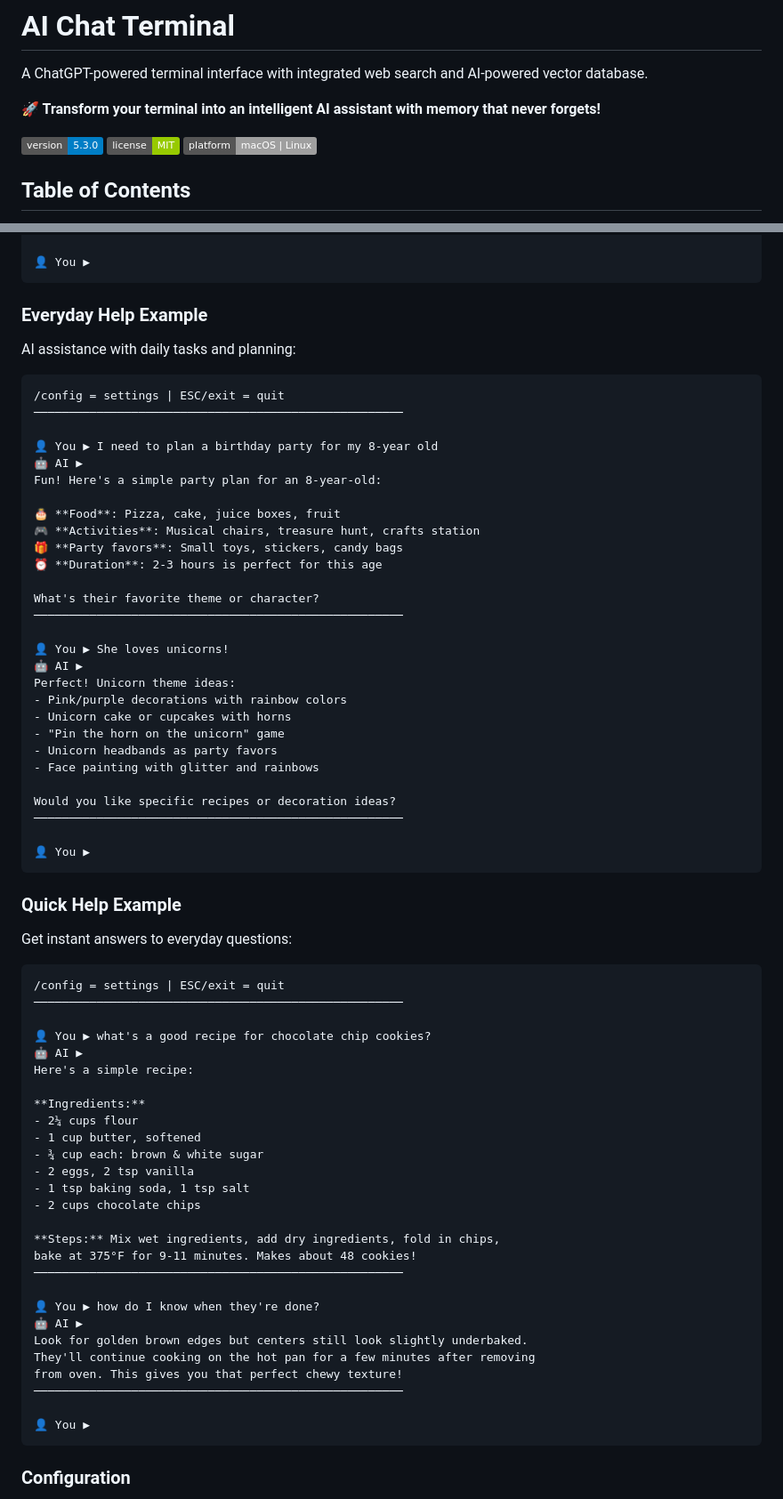
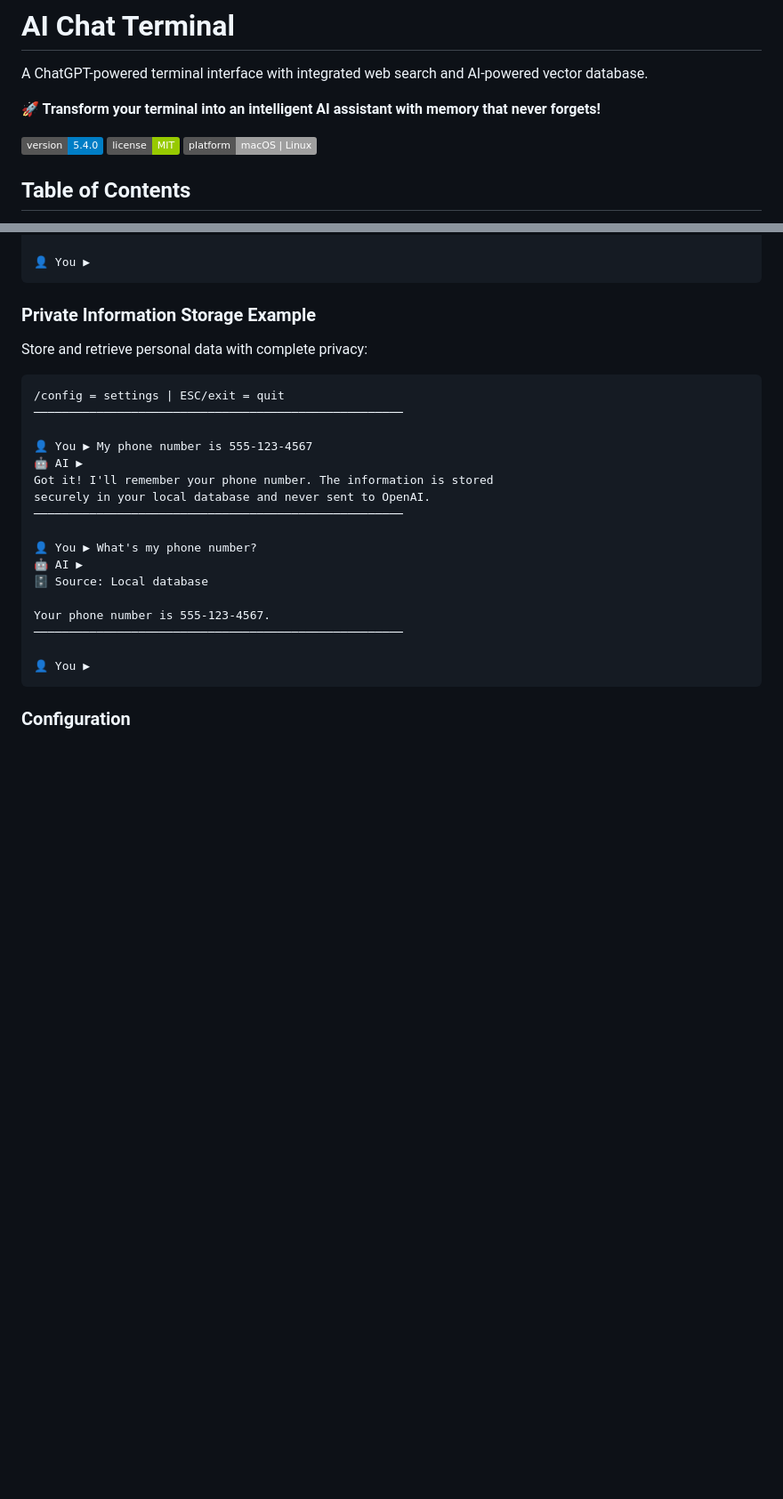
Before and after one commit to martinschenk/ai-chat-terminal, a Markdown page: README.md, 2 parts joined by grey strips. Shown: that part at 89% size. Rendered like a GitHub page; badges without logos; blank space fills up the shorter version.

Commit message:
docs: Update README & CLAUDE.md for v5.4.0 Enhanced Function Calling 📚
- Replace generic examples with Private Information Storage demo
- Show complete data flow: store phone number → retrieve with privacy
- Update version badges and documentation to 5.4.0
- Document Enhanced Function Calling & Privacy System features
- Highlight 80-token natural responses and statement prevention
- Clear privacy guarantee with source indicators

Perfect example of transparent local privacy system in action!

````diff
--- a/README.md
+++ b/README.md
@@ -4,7 +4,7 @@ A ChatGPT-powered terminal interface with integrated web search and AI-powered v
 
 **🚀 Transform your terminal into an intelligent AI assistant with memory that never forgets!**
 
-[![Version](https://img.shields.io/badge/version-5.3.0-blue.svg)](https://github.com/martinschenk/ai-chat-terminal)
+[![Version](https://img.shields.io/badge/version-5.4.0-blue.svg)](https://github.com/martinschenk/ai-chat-terminal)
 [![License](https://img.shields.io/badge/license-MIT-green.svg)](LICENSE)
 [![Platform](https://img.shields.io/badge/platform-macOS%20|%20Linux-lightgrey.svg)](https://github.com/martinschenk/ai-chat-terminal)
 
@@ -101,66 +101,23 @@ Your name is Sara! How can I help you today?
 👤 You ▶
 ```
 
-### Everyday Help Example
-AI assistance with daily tasks and planning:
+### Private Information Storage Example
+Store and retrieve personal data with complete privacy:
 ```
 /config = settings | ESC/exit = quit
 ─────────────────────────────────────────────────────
 
-👤 You ▶ I need to plan a birthday party for my 8-year old
+👤 You ▶ My phone number is 555-123-4567
 🤖 AI ▶
-Fun! Here's a simple party plan for an 8-year-old:
-
-🎂 **Food**: Pizza, cake, juice boxes, fruit
-🎮 **Activities**: Musical chairs, treasure hunt, crafts station
-🎁 **Party favors**: Small toys, stickers, candy bags
-⏰ **Duration**: 2-3 hours is perfect for this age
-
-What's their favorite theme or character?
+Got it! I'll remember your phone number. The information is stored
+securely in your local database and never sent to OpenAI.
 ─────────────────────────────────────────────────────
 
-👤 You ▶ She loves unicorns!
+👤 You ▶ What's my phone number?
 🤖 AI ▶
-Perfect! Unicorn theme ideas:
-- Pink/purple decorations with rainbow colors
-- Unicorn cake or cupcakes with horns
-- "Pin the horn on the unicorn" game
-- Unicorn headbands as party favors
-- Face painting with glitter and rainbows
+🗄️ Source: Local database
 
-Would you like specific recipes or decoration ideas?
-─────────────────────────────────────────────────────
-
-👤 You ▶
-```
-
-### Quick Help Example
-Get instant answers to everyday questions:
-```
-/config = settings | ESC/exit = quit
-─────────────────────────────────────────────────────
-
-👤 You ▶ what's a good recipe for chocolate chip cookies?
-🤖 AI ▶
-Here's a simple recipe:
-
-**Ingredients:**
-- 2¼ cups flour
-- 1 cup butter, softened
-- ¾ cup each: brown & white sugar
-- 2 eggs, 2 tsp vanilla
-- 1 tsp baking soda, 1 tsp salt
-- 2 cups chocolate chips
-
-**Steps:** Mix wet ingredients, add dry ingredients, fold in chips,
-bake at 375°F for 9-11 minutes. Makes about 48 cookies!
-─────────────────────────────────────────────────────
-
-👤 You ▶ how do I know when they're done?
-🤖 AI ▶
-Look for golden brown edges but centers still look slightly underbaked.
-They'll continue cooking on the hot pan for a few minutes after removing
-from oven. This gives you that perfect chewy texture!
+Your phone number is 555-123-4567.
 ─────────────────────────────────────────────────────
 
 👤 You ▶
````
Also changed, not shown: CLAUDE.md (+17 -9 lines).
